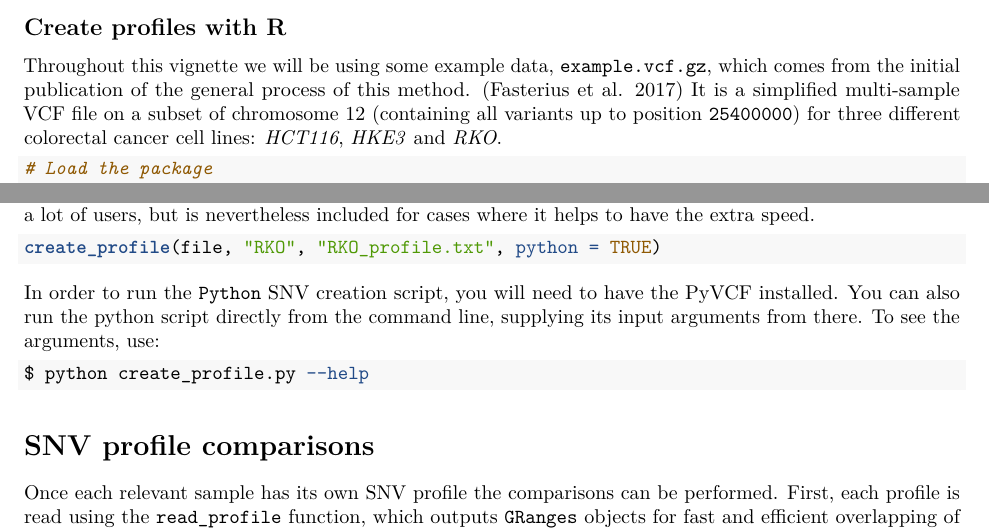
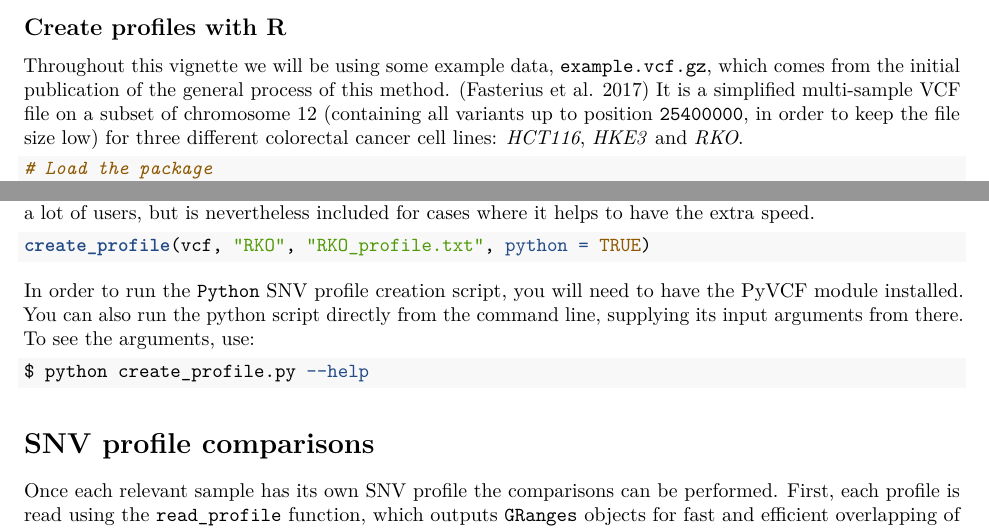
Before and after one commit to fasterius/seqCAT, an R Markdown document (vignettes/cat.Rmd): two parts of page 2 of 5, joined at a grey line, cut so that both start at the same text. Rendered offline with R 4.5, knitr and Pandoc, then LaTeX, with nearby package versions; drawn as R Markdown's standard PDF in place of the format the file asks for; some code elsewhere in the file could not run offline.

Commit message:
Improve vignette clarity
Change the "file" variable (pointing the example VCF) to "vcf", to
improve the clarity.

````diff
--- a/vignettes/cat.Rmd
+++ b/vignettes/cat.Rmd
@@ -80,8 +80,9 @@ biology of the cells.
 Throughout this vignette we will be using some example data, `example.vcf.gz`,
 which comes from the initial publication of the general process of this method.
 [@Fasterius2017] It is a simplified multi-sample VCF file on a subset of
-chromosome 12 (containing all variants up to position `25400000`) for three
-different colorectal cancer cell lines: *HCT116*, *HKE3* and *RKO*.
+chromosome 12 (containing all variants up to position `25400000`, in order to
+keep the file size low) for three different colorectal cancer cell lines:
+*HCT116*, *HKE3* and *RKO*.
 
 ```{r Create SNV profile with R}
 # Load the package
@@ -112,13 +113,13 @@ for a lot of users, but is nevertheless included for cases where it helps to
 have the extra speed.
 
 ```{r Create SNV profile with Python, eval = FALSE}
-create_profile(file, "RKO", "RKO_profile.txt", python = TRUE)
+create_profile(vcf, "RKO", "RKO_profile.txt", python = TRUE)
 ```
 
-In order to run the `Python` SNV creation script, you will need to have the
-[PyVCF](https://pypi.python.org/pypi/PyVCF) installed. You can also run the
-python script directly from the command line, supplying its input arguments
-from there. To see the arguments, use:
+In order to run the `Python` SNV profile creation script, you will need to have
+the [PyVCF](https://pypi.python.org/pypi/PyVCF) module installed. You can also
+run the python script directly from the command line, supplying its input
+arguments from there. To see the arguments, use:
 
 ```{r Python command line, engine = "bash", eval = FALSE}
 $ python create_profile.py --help
````
Also changed, not shown: vignettes/cat.Rmd (10 more changed lines).
